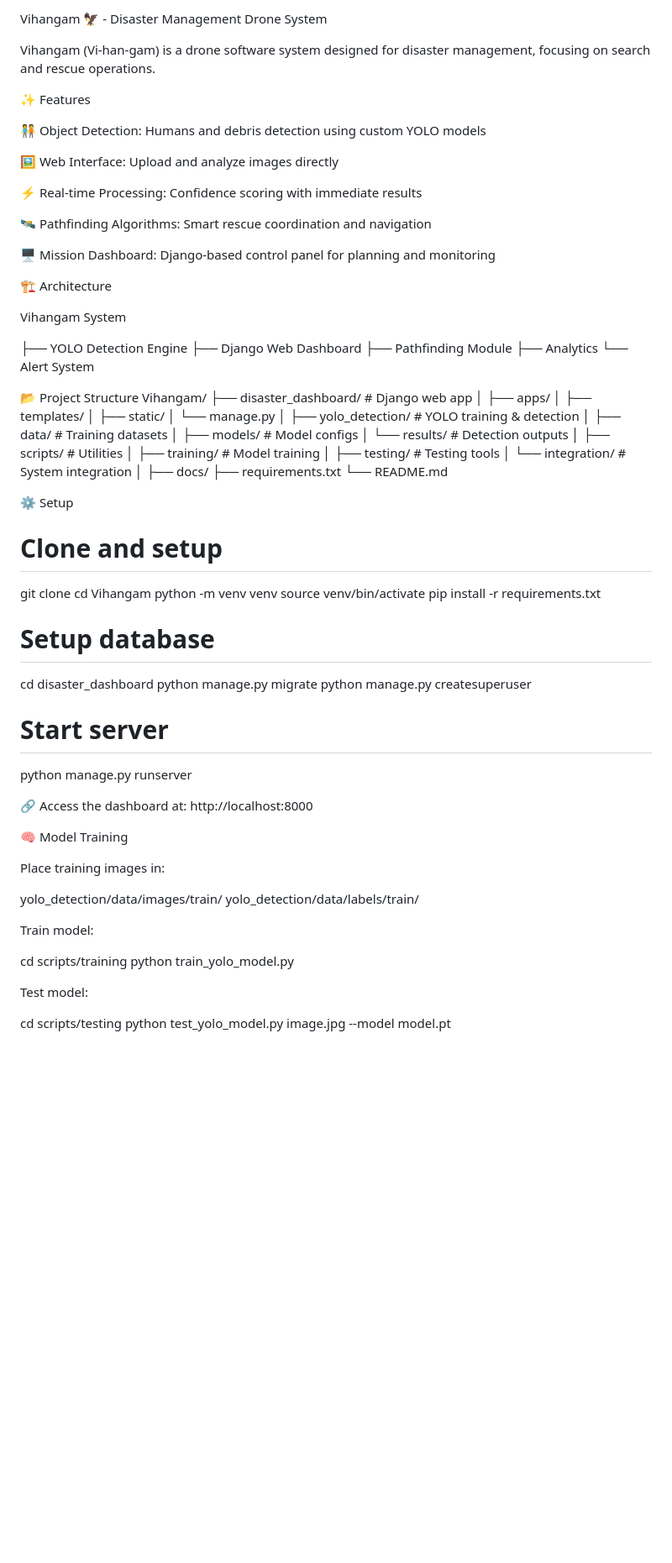
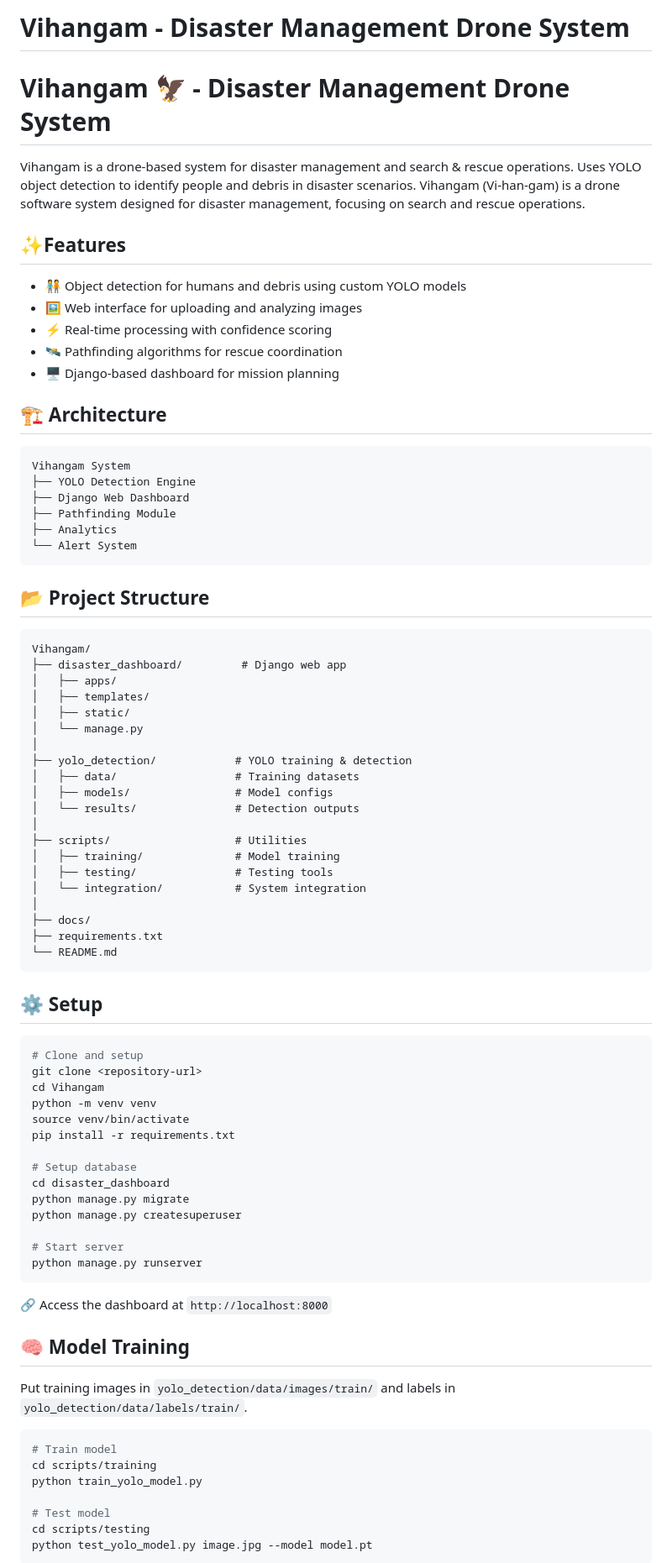
Before and after one commit to AtulACleaver/Vihangam, a Markdown page: README.md, the part around the change printed below. Shown: that part at 84% size. Drawn GitHub-style; blank space fills up the shorter version.

````diff
--- a/README.md
+++ b/README.md
@@ -1,30 +1,31 @@
-Vihangam 🦅 - Disaster Management Drone System
+# Vihangam - Disaster Management Drone System
+# Vihangam 🦅 - Disaster Management Drone System
 
+Vihangam is a drone-based system for disaster management and search & rescue operations. Uses YOLO object detection to identify people and debris in disaster scenarios.
 Vihangam (Vi-han-gam) is a drone software system designed for disaster management, focusing on search and rescue operations.
 
-✨ Features
+## ✨Features
 
-🧑‍🤝‍🧑 Object Detection: Humans and debris detection using custom YOLO models
+- 🧑‍🤝‍🧑 Object detection for humans and debris using custom YOLO models
+- 🖼️ Web interface for uploading and analyzing images
+- ⚡ Real-time processing with confidence scoring
+- 🛰️ Pathfinding algorithms for rescue coordination
+- 🖥️ Django-based dashboard for mission planning
 
-🖼️ Web Interface: Upload and analyze images directly
+## 🏗️ Architecture
 
-⚡ Real-time Processing: Confidence scoring with immediate results
-
-🛰️ Pathfinding Algorithms: Smart rescue coordination and navigation
-
-🖥️ Mission Dashboard: Django-based control panel for planning and monitoring
-
-🏗️ Architecture
-
+```
 Vihangam System
-
 ├── YOLO Detection Engine
 ├── Django Web Dashboard
 ├── Pathfinding Module
 ├── Analytics
 └── Alert System
+```
 
-📂 Project Structure
+## 📂 Project Structure
+
+```
 Vihangam/
 ├── disaster_dashboard/         # Django web app
 │   ├── apps/
@@ -32,21 +33,24 @@ Vihangam/
 │   ├── static/
 │   └── manage.py
 │
-├── yolo_detection/             # YOLO training & detection
-│   ├── data/                   # Training datasets
-│   ├── models/                 # Model configs
-│   └── results/                # Detection outputs
+├── yolo_detection/            # YOLO training & detection
+│   ├── data/                  # Training datasets
+│   ├── models/                # Model configs
+│   └── results/               # Detection outputs
 │
-├── scripts/                    # Utilities
-│   ├── training/               # Model training
-│   ├── testing/                # Testing tools
-│   └── integration/            # System integration
+├── scripts/                   # Utilities
+│   ├── training/              # Model training
+│   ├── testing/               # Testing tools
+│   └── integration/           # System integration
 │
 ├── docs/
 ├── requirements.txt
 └── README.md
+```
 
-⚙️ Setup
+## ⚙️ Setup
+
+```bash
 # Clone and setup
 git clone <repository-url>
 cd Vihangam
@@ -61,26 +65,21 @@ python manage.py createsuperuser
 
 # Start server
 python manage.py runserver
+```
 
+🔗 Access the dashboard at `http://localhost:8000`
 
-🔗 Access the dashboard at: http://localhost:8000
+## 🧠 Model Training
 
-🧠 Model Training
+Put training images in `yolo_detection/data/images/train/` and labels in `yolo_detection/data/labels/train/`.
 
-Place training images in:
-
-yolo_detection/data/images/train/
-yolo_detection/data/labels/train/
-
-
-Train model:
-
+```bash
+# Train model
 cd scripts/training
 python train_yolo_model.py
 
-
-Test model:
-
+# Test model
 cd scripts/testing
 python test_yolo_model.py image.jpg --model model.pt
+```
 
````
Also changed, not shown: other parts of README.md (+38 -229 lines).
